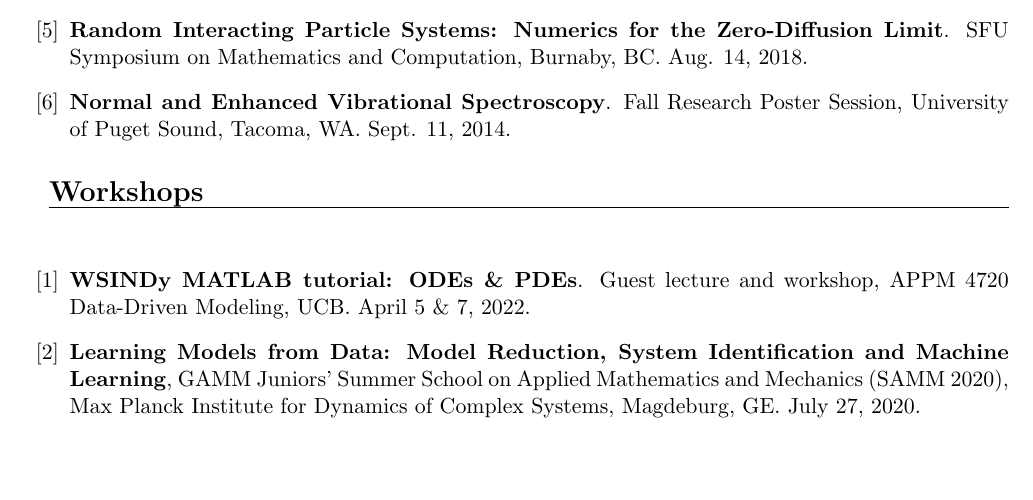
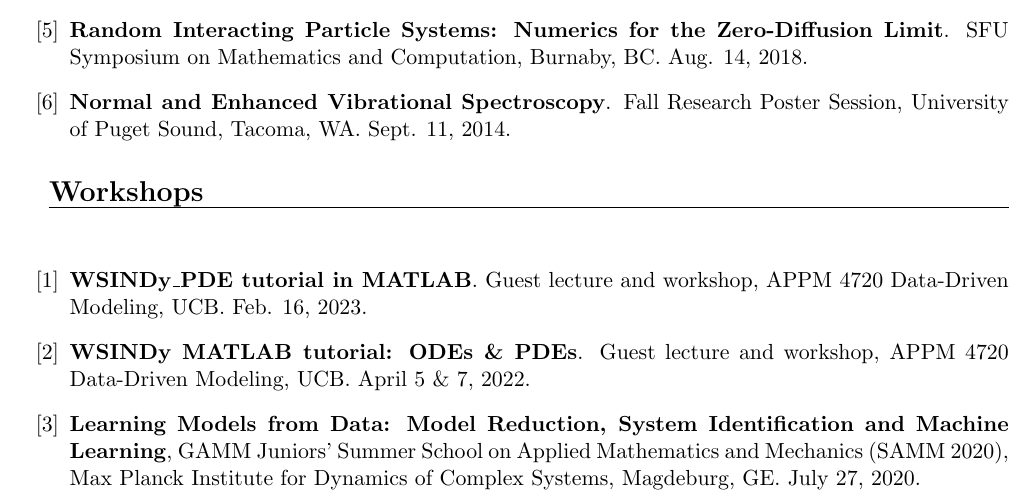
Before and after one commit to dm973/dm973.github.io, a LaTeX CV (assets/docs/CV/CV.tex): part of page 3 of 5, cut so that both start at the same text, the shorter picture padded with empty space. Compiled offline with pdfLaTeX.

Commit message:
CV update

```diff
--- a/assets/docs/CV/CV.tex
+++ b/assets/docs/CV/CV.tex
@@ -185,6 +185,7 @@ Rules from Individual Trajectories in a Heterogeneous Cellular Population}. SIAM
 \headr{Workshops}
 
 \begin{enumerate}[label={[\arabic*]}]
+\item \textbf{WSINDy\_PDE tutorial in MATLAB}. Guest lecture and workshop, APPM 4720 Data-Driven Modeling, UCB. Feb. 16, 2023.
 \item \textbf{WSINDy MATLAB tutorial: ODEs \& PDEs}. Guest lecture and workshop, APPM 4720 Data-Driven Modeling, UCB. April 5 \& 7, 2022.
 \item \textbf{Learning Models from Data: Model Reduction, System Identification and Machine Learning}, GAMM Juniors' Summer School on Applied Mathematics and Mechanics (SAMM 2020), Max Planck Institute for Dynamics of Complex Systems, Magdeburg, GE. July 27, 2020.
 \end{enumerate}
```
Also changed, not shown: assets/docs/CV/CV.pdf, 1 other file.
